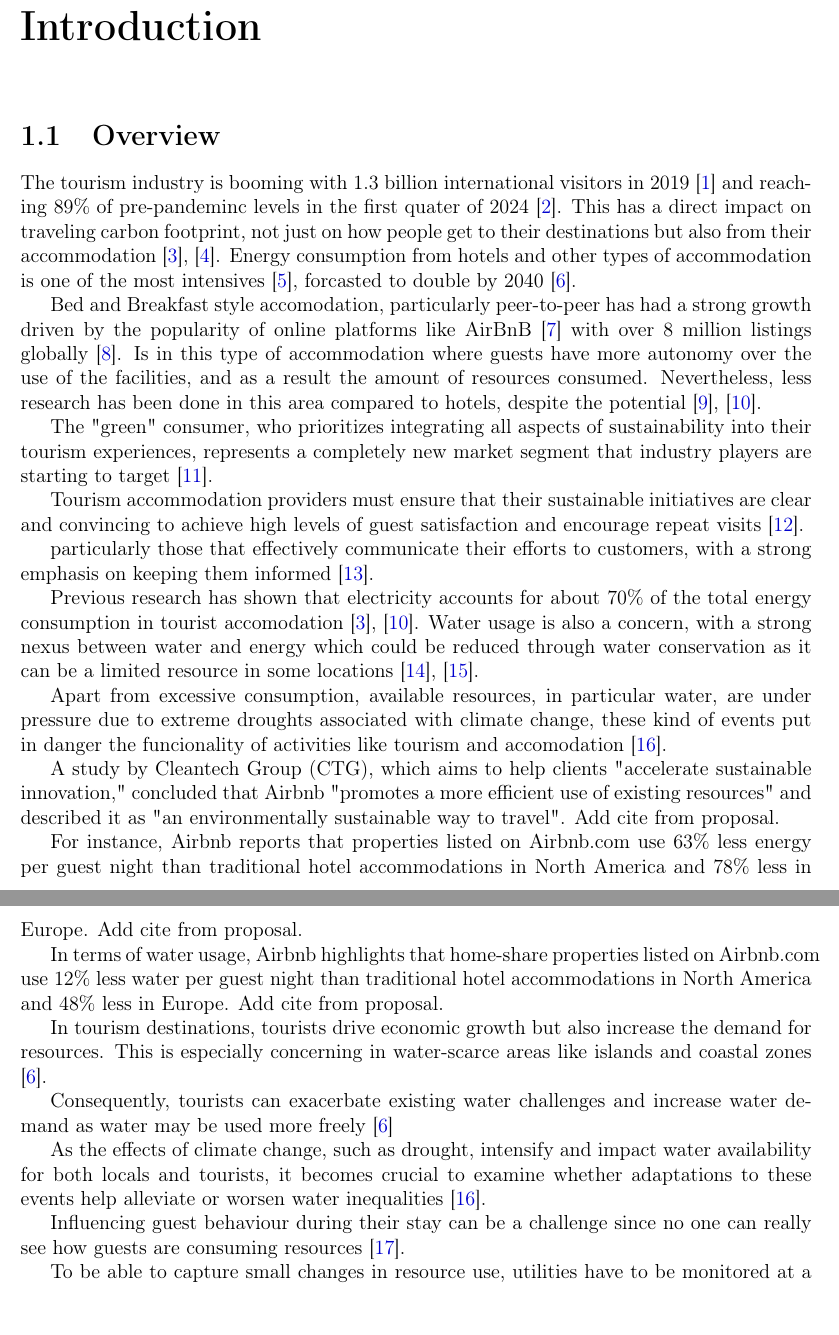
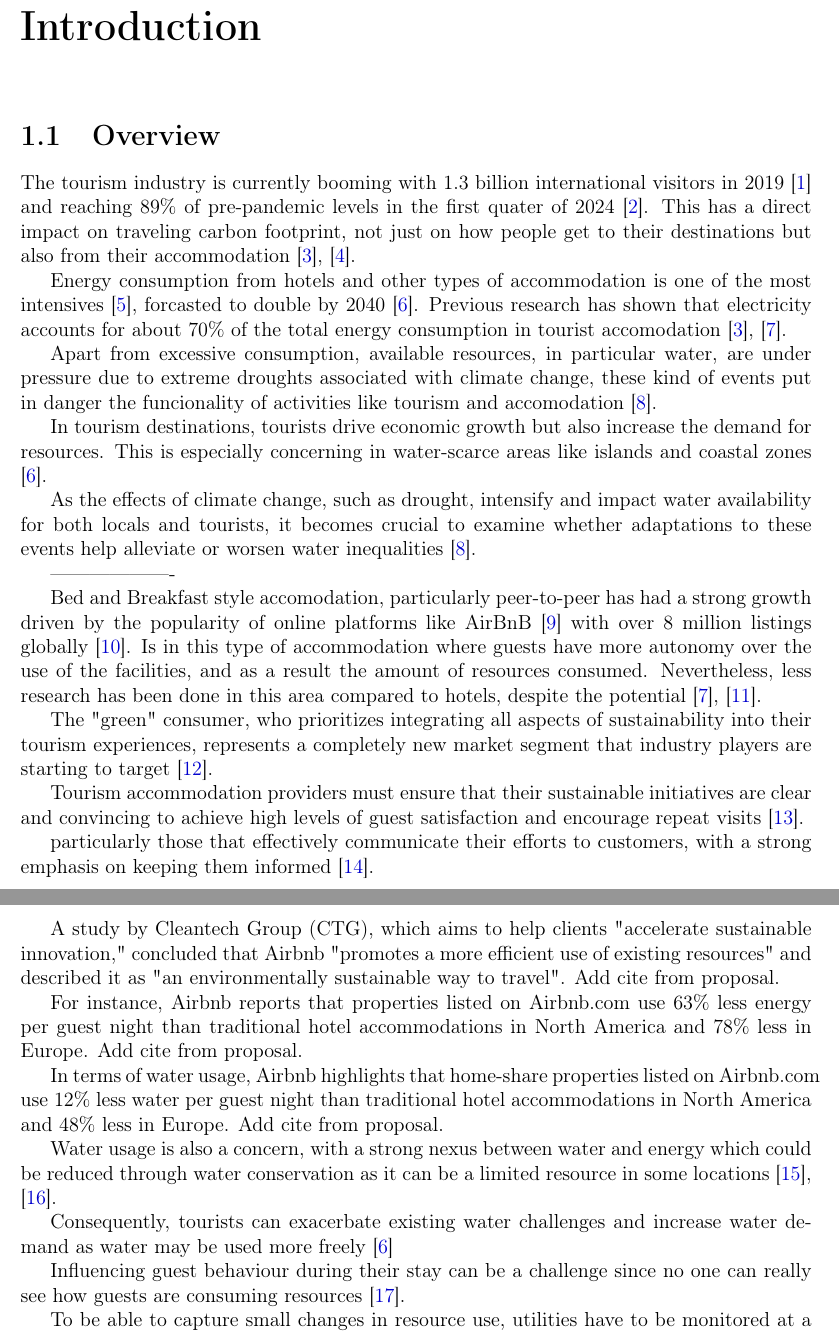
Before and after one commit to danielmonterocr/project-module-2024-apr, a LaTeX thesis (docs/final-report/final-report.tex, which reads docs/final-report/chapter1.tex): two parts of pages 15 and 16 of 41, joined at a grey line, cut so that both start at the same text. Compiled offline with pdfLaTeX.

Commit message:
Add overview

```diff
--- a/docs/final-report/chapter1.tex
+++ b/docs/final-report/chapter1.tex
@@ -55,11 +55,27 @@
 % you remove the personal pronouns and write in the passive you can still focus on this motivation for the project, but
 % in a more objective and academic way.
 
-The tourism industry is booming with 1.3 billion international visitors in 2019 \cite{UNWTO2024a} and reaching 89\% of
-pre-pandeminc levels in the first quater of 2024 \cite{UNWTO2024b}. This has a direct impact on traveling carbon
-footprint, not just on how people get to their destinations but also from their accommodation
-\cite{Becken2001, Scott2008}. Energy consumption from hotels and other types of accommodation is one of the most
-intensives \cite{Jos2016}, forcasted to double by 2040 \cite{Gossling2015}.
+The tourism industry is currently booming with 1.3 billion international visitors in 2019 \cite{UNWTO2024a} and reaching
+89\% of pre-pandemic levels in the first quater of 2024 \cite{UNWTO2024b}. This has a direct impact on traveling carbon
+footprint, not just on how people get to their destinations but also from their accommodation \cite{Becken2001,
+Scott2008}.
+
+Energy consumption from hotels and other types of accommodation is one of the most
+intensives \cite{Jos2016}, forcasted to double by 2040 \cite{Gossling2015}. Previous research has shown that electricity
+accounts for about 70\% of the total energy consumption in tourist accomodation \cite{Becken2001, Warren2017}.
+
+Apart from excessive consumption, available resources, in particular water, are under pressure due to extreme droughts
+associated with climate change, these kind of events put in danger the funcionality of activities like tourism and
+accomodation \cite{Ziervogel2010}.
+
+In tourism destinations, tourists drive economic growth but also increase the demand for resources. This is especially
+concerning in water-scarce areas like islands and coastal zones \cite{Gossling2015}.
+
+As the effects of climate change, such as drought, intensify and impact water availability for both locals and tourists,
+it becomes crucial to examine whether adaptations to these events help alleviate or worsen water inequalities
+\cite{Ziervogel2010}.
+
+-------------------
 
 Bed and Breakfast style accomodation, particularly peer-to-peer has had a strong growth driven by the popularity of
 online platforms like AirBnB \cite{AirBnB2024a} with over 8 million listings globally \cite{AirBnB2024b}. Is in this
@@ -76,15 +92,6 @@ levels of guest satisfaction and encourage repeat visits \cite{Rahman2015}.
 particularly those that effectively communicate their efforts to customers, with a strong emphasis on keeping them
 informed \cite{Jones2014}.
 
-Previous research has shown that electricity accounts for about 70\% of the total energy consumption in tourist
-accomodation \cite{Becken2001, Warren2017}. Water usage is also a concern, with a strong nexus between water and
-energy which could be reduced through water conservation as it can be a limited resource in some locations
-\cite{Becken2017, Lam2016}.
-
-Apart from excessive consumption, available resources, in particular water, are under pressure due to extreme droughts
-associated with climate change, these kind of events put in danger the funcionality of activities like tourism and
-accomodation \cite{Ziervogel2010}.
-
 A study by Cleantech Group (CTG), which aims to help clients "accelerate sustainable innovation," concluded that Airbnb
 "promotes a more efficient use of existing resources" and described it as "an environmentally sustainable way to
 travel". Add cite from proposal.
@@ -95,15 +102,12 @@ hotel accommodations in North America and 78\% less in Europe. Add cite from pro
 In terms of water usage, Airbnb highlights that home-share properties listed on Airbnb.com use 12\% less water per guest
 night than traditional hotel accommodations in North America and 48\% less in Europe. Add cite from proposal.
 
-In tourism destinations, tourists drive economic growth but also increase the demand for resources. This is especially
-concerning in water-scarce areas like islands and coastal zones \cite{Gossling2015}.
+Water
+usage is also a concern, with a strong nexus between water and energy which could be reduced through water conservation
+as it can be a limited resource in some locations \cite{Becken2017, Lam2016}.
 
 Consequently, tourists can exacerbate existing water challenges and increase water demand as water may be used more
 freely \cite{Gossling2015}
-
-As the effects of climate change, such as drought, intensify and impact water availability for both locals and tourists,
-it becomes crucial to examine whether adaptations to these events help alleviate or worsen water inequalities
-\cite{Ziervogel2010}.
 
 Influencing guest behaviour during their stay can be a challenge since no one can really see how guests are consuming
 resources \cite{Juvan2014}.
```
Also changed, not shown: docs/final-report/final-report.tex (+1 -1 lines).
